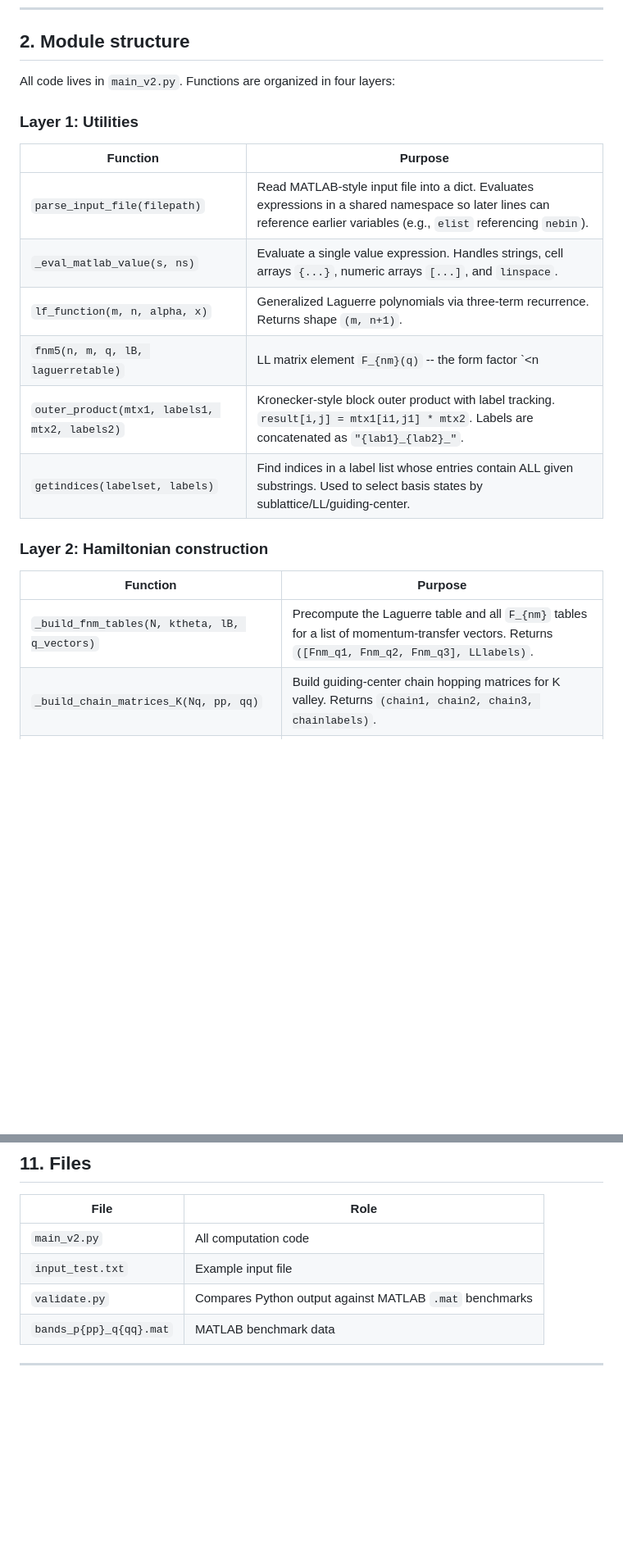
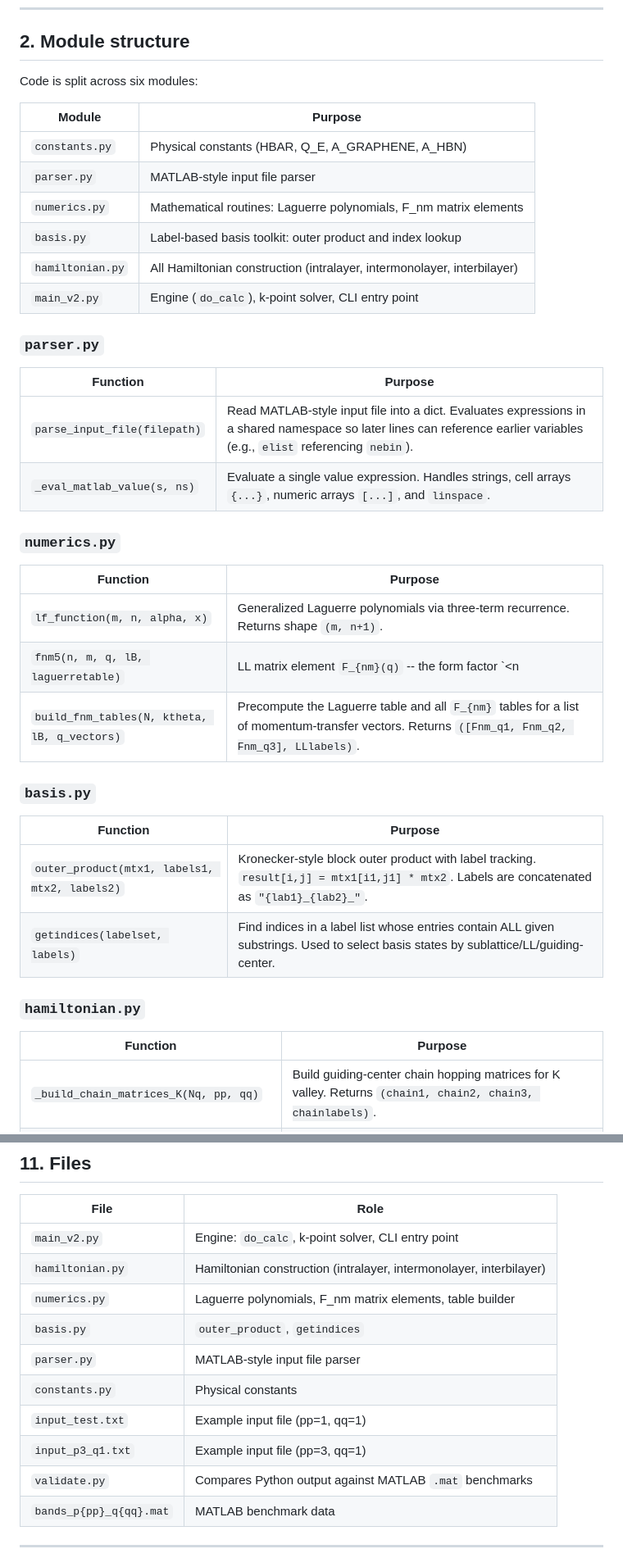
Before and after one commit to phaney2/Hofstadter, a Markdown page: doc_technical.md, 2 parts joined by grey strips. Shown at 82% size. GitHub-like rendering; blank space fills up the shorter version.

Commit message:
updated docs to reflect updated modular code structure

```diff
--- a/doc_technical.md
+++ b/doc_technical.md
@@ -46,24 +46,43 @@ magnetic Bloch band energies.
 
 ## 2. Module structure
 
-All code lives in `main_v2.py`.  Functions are organized in four layers:
+Code is split across six modules:
 
-### Layer 1: Utilities
+| Module | Purpose |
+|---|---|
+| `constants.py` | Physical constants (HBAR, Q_E, A_GRAPHENE, A_HBN) |
+| `parser.py` | MATLAB-style input file parser |
+| `numerics.py` | Mathematical routines: Laguerre polynomials, F_nm matrix elements |
+| `basis.py` | Label-based basis toolkit: outer product and index lookup |
+| `hamiltonian.py` | All Hamiltonian construction (intralayer, intermonolayer, interbilayer) |
+| `main_v2.py` | Engine (`do_calc`), k-point solver, CLI entry point |
+
+### `parser.py`
 
 | Function | Purpose |
 |---|---|
 | `parse_input_file(filepath)` | Read MATLAB-style input file into a dict. Evaluates expressions in a shared namespace so later lines can reference earlier variables (e.g., `elist` referencing `nebin`). |
 | `_eval_matlab_value(s, ns)` | Evaluate a single value expression. Handles strings, cell arrays `{...}`, numeric arrays `[...]`, and `linspace`. |
+
+### `numerics.py`
+
+| Function | Purpose |
+|---|---|
 | `lf_function(m, n, alpha, x)` | Generalized Laguerre polynomials via three-term recurrence. Returns shape `(m, n+1)`. |
 | `fnm5(n, m, q, lB, laguerretable)` | LL matrix element `F_{nm}(q)` -- the form factor `<n|exp(iq.r)|m>` in the LL basis.  Uses Stirling-like approximations for large n,m to avoid factorial overflow. Requires `n >= m`. |
+| `build_fnm_tables(N, ktheta, lB, q_vectors)` | Precompute the Laguerre table and all `F_{nm}` tables for a list of momentum-transfer vectors. Returns `([Fnm_q1, Fnm_q2, Fnm_q3], LLlabels)`. |
+
+### `basis.py`
+
+| Function | Purpose |
+|---|---|
 | `outer_product(mtx1, labels1, mtx2, labels2)` | Kronecker-style block outer product with label tracking.  `result[i,j] = mtx1[i1,j1] * mtx2`.  Labels are concatenated as `"{lab1}_{lab2}_"`. |
 | `getindices(labelset, labels)` | Find indices in a label list whose entries contain ALL given substrings.  Used to select basis states by sublattice/LL/guiding-center. |
 
-### Layer 2: Hamiltonian construction
+### `hamiltonian.py`
 
 | Function | Purpose |
 |---|---|
-| `_build_fnm_tables(N, ktheta, lB, q_vectors)` | Precompute the Laguerre table and all `F_{nm}` tables for a list of momentum-transfer vectors. Returns `([Fnm_q1, Fnm_q2, Fnm_q3], LLlabels)`. |
 | `_build_chain_matrices_K(Nq, pp, qq)` | Build guiding-center chain hopping matrices for K valley. Returns `(chain1, chain2, chain3, chainlabels)`. |
 | `_build_chain_matrices_Kp(Nq, pp, qq)` | Same for K' valley (phase signs are negated). |
 | `_assemble_interbilayer_terms(...)` | Combine chain matrices, F_nm tables, and sublattice hopping matrices via two nested `outer_product` calls.  Chops the spurious LL_N row/column. Returns `(term1, term2, term3, qNslabels)`. |
@@ -265,8 +279,14 @@ psi        = -0.29       rad  (hBN moire coupling phase)
 
 | File | Role |
 |---|---|
-| `main_v2.py` | All computation code |
-| `input_test.txt` | Example input file |
+| `main_v2.py` | Engine: `do_calc`, k-point solver, CLI entry point |
+| `hamiltonian.py` | Hamiltonian construction (intralayer, intermonolayer, interbilayer) |
+| `numerics.py` | Laguerre polynomials, F_nm matrix elements, table builder |
+| `basis.py` | `outer_product`, `getindices` |
+| `parser.py` | MATLAB-style input file parser |
+| `constants.py` | Physical constants |
+| `input_test.txt` | Example input file (pp=1, qq=1) |
+| `input_p3_q1.txt` | Example input file (pp=3, qq=1) |
 | `validate.py` | Compares Python output against MATLAB `.mat` benchmarks |
 | `bands_p{pp}_q{qq}.mat` | MATLAB benchmark data |
 
```
Also changed, not shown: other parts of doc_technical.md (+4 -9 lines), doc_user_guide.md (+3 -3 lines).
